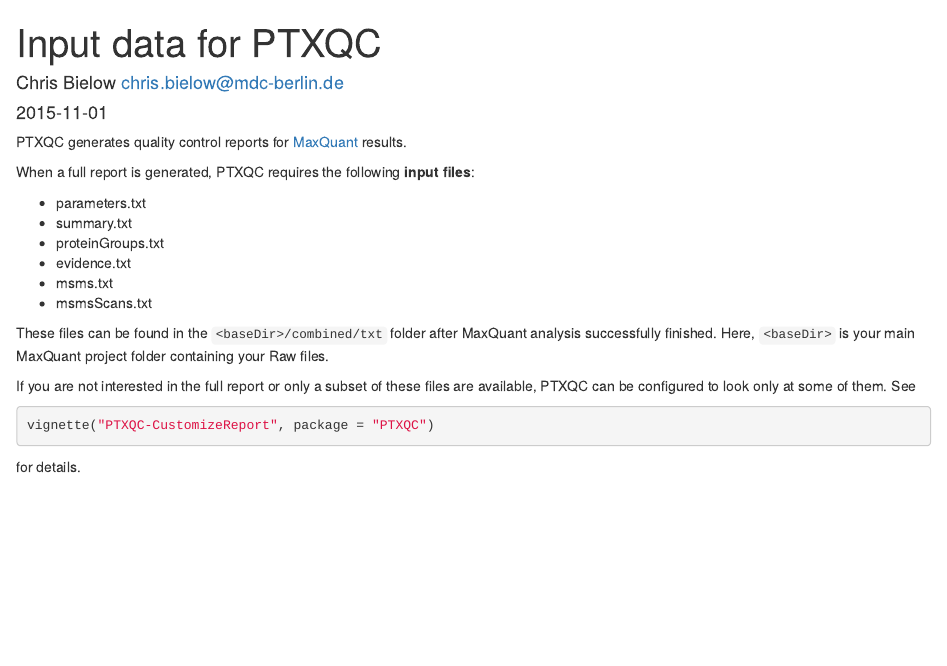
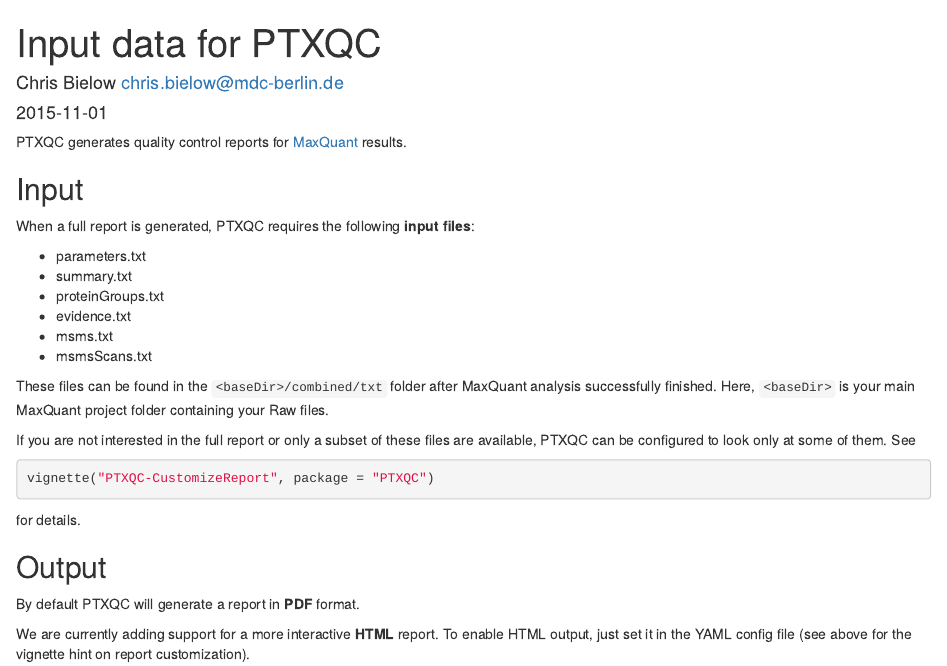
Before and after one commit to cbielow/PTXQC, an R Markdown document (vignettes/PTXQC-Input_And_Output_Data.Rmd): the page in a window 1100 px wide, from its top. Rendered offline with R 4.5, knitr and Pandoc, with nearby package versions.

Commit message:
improve Input/Output vignette

````diff
--- a/vignettes/PTXQC-Input_And_Output_Data.Rmd
+++ b/vignettes/PTXQC-Input_And_Output_Data.Rmd
@@ -12,6 +12,8 @@
 ---
 
 PTXQC generates quality control reports for [MaxQuant] results.
+
+## Input
 
 When a full report is generated, PTXQC requires the following **input files**:
 
@@ -32,5 +34,11 @@
 ```
 for details.
 
+## Output
+
+By default PTXQC will generate a report in **PDF** format.
+
+We are currently adding support for a more interactive **HTML** report. To enable HTML output,
+just set it in the YAML config file (see above for the vignette hint on report customization).
 
   [MaxQuant]: http://www.maxquant.org
````
